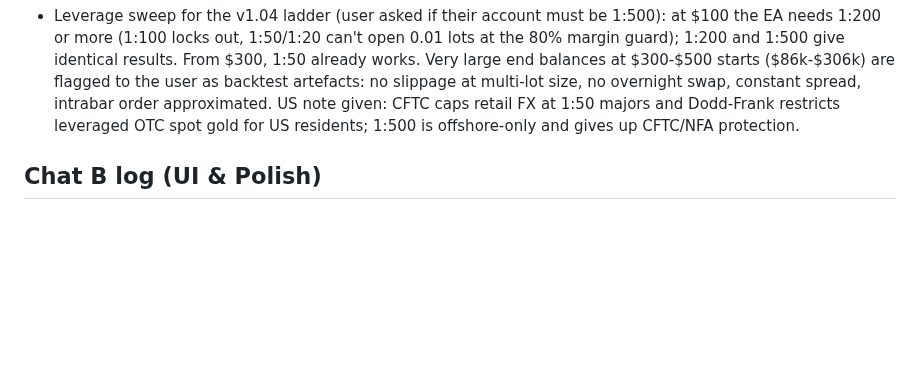
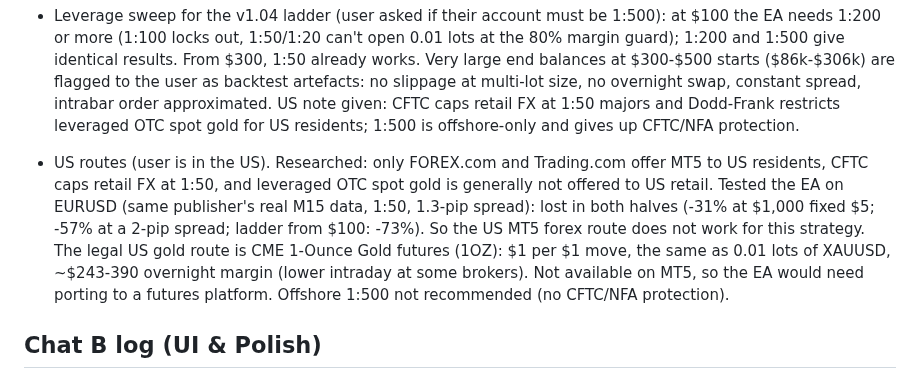
Before and after one commit to jokingtim24688/Trading-Bot, a Markdown page: Progress.md, the part around the change. Drawn GitHub-style; blank space fills up the shorter version.

Commit message:
[A] Log US broker routes: EURUSD loses, CME 1-ounce gold futures is the legal path
Co-Authored-By: Claude Opus 5.5 <noreply@anthropic.com>
Claude-Session: https://claude.ai/code/session_01LP9KCZTRq27SzWc6m6dg5b

```diff
--- a/Progress.md
+++ b/Progress.md
@@ -1272,6 +1272,16 @@ Each chat writes only in its own section below, and adds new entries just above
   US note given: CFTC caps retail FX at 1:50 majors and Dodd-Frank restricts leveraged OTC spot
   gold for US residents; 1:500 is offshore-only and gives up CFTC/NFA protection.
 
+- US routes (user is in the US). Researched: only FOREX.com and Trading.com offer MT5 to US
+  residents, CFTC caps retail FX at 1:50, and leveraged OTC spot gold is generally not offered to
+  US retail. Tested the EA on EURUSD (same publisher's real M15 data, 1:50, 1.3-pip spread): lost
+  in both halves (-31% at $1,000 fixed $5; -57% at a 2-pip spread; ladder from $100: -73%). So the
+  US MT5 forex route does not work for this strategy.
+  The legal US gold route is CME 1-Ounce Gold futures (1OZ): $1 per $1 move, the same as 0.01 lots
+  of XAUUSD, ~$243-390 overnight margin (lower intraday at some brokers). Not available on MT5, so
+  the EA would need porting to a futures platform. Offshore 1:500 not recommended (no CFTC/NFA
+  protection).
+
 <!-- Chat A: add new entries above this line -->
 
 ## Chat B log (UI & Polish)
```
